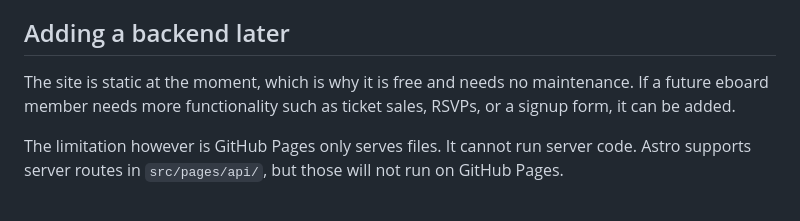
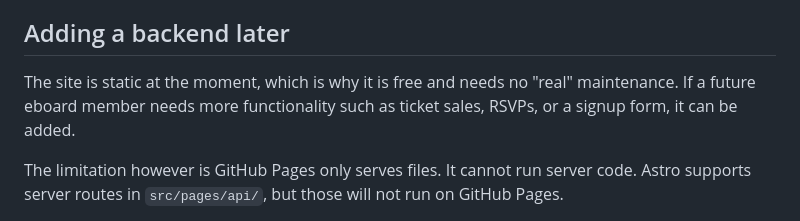
Before and after one commit to Kcyle/terrapinanimesocietyweb, a Markdown page: README.md, the part around the change. Drawn GitHub-style.

```diff
--- a/README.md
+++ b/README.md
@@ -200,7 +200,7 @@ A university hostname given to a student organization is normally sponsored by a
 
 ## Adding a backend later
 
-The site is static at the moment, which is why it is free and needs no maintenance. If a future eboard member needs more functionality such as ticket sales, RSVPs, or a signup form, it can be added.
+The site is static at the moment, which is why it is free and needs no "real" maintenance. If a future eboard member needs more functionality such as ticket sales, RSVPs, or a signup form, it can be added.
 
 The limitation however is GitHub Pages only serves files. It cannot run server code. Astro supports server routes in `src/pages/api/`, but those will not run on GitHub Pages.
 
```
